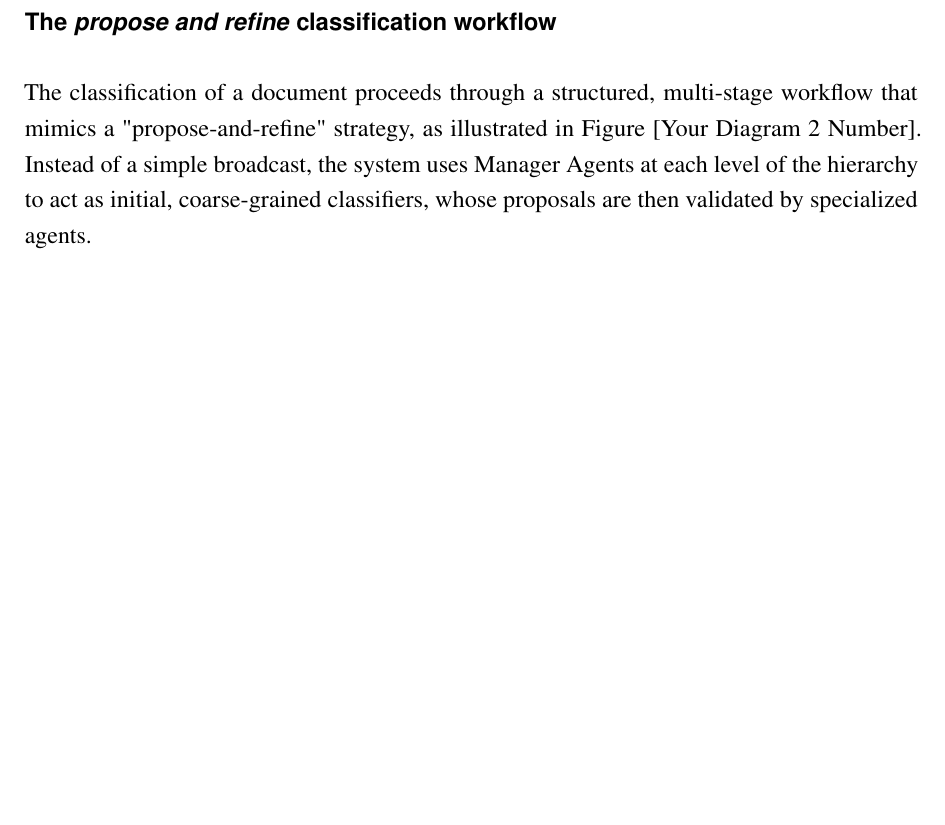
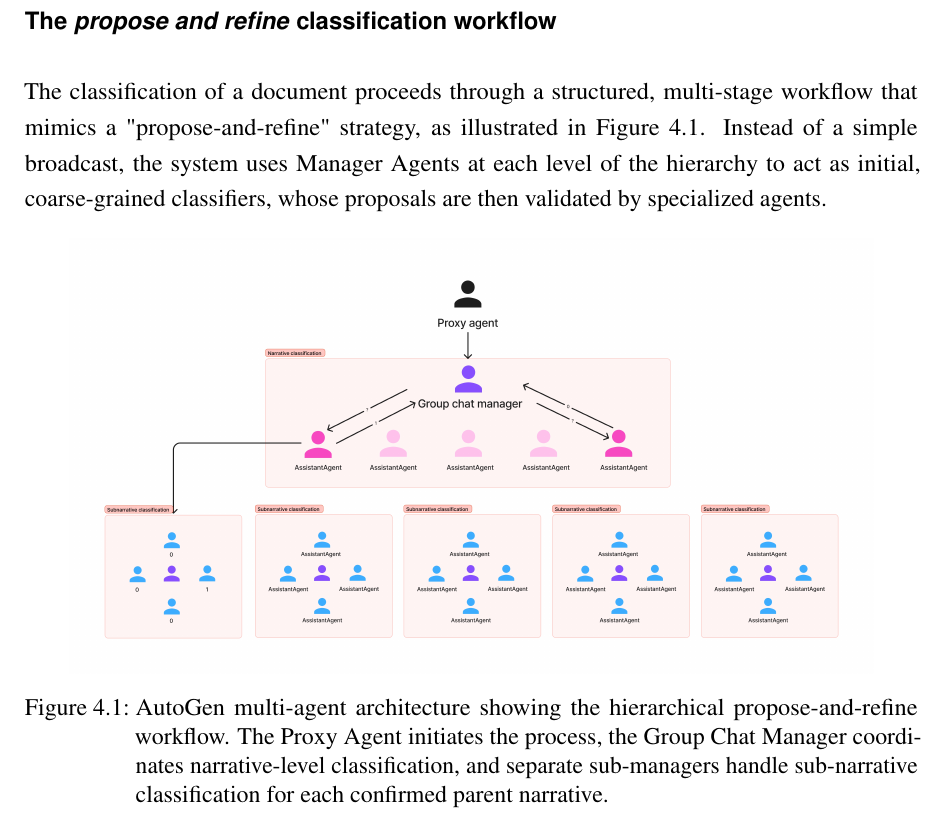
Before and after one commit to NourJadiri/paper, a LaTeX thesis (main.tex, which reads chapters/system_architectures/autogen.tex): part of page 35 of 40 before the commit and part of page 35 of 41 after it, cut so that both start at the same text, the shorter picture padded with empty space. Compiled offline with pdfLaTeX.

Commit message:
Add AutoGen architecture diagram and enhance classification workflow details in autogen.tex; update main.pdf and main.tex.

```diff
--- a/chapters/system_architectures/autogen.tex
+++ b/chapters/system_architectures/autogen.tex
@@ -28,7 +28,14 @@ This multi-agent design enables strong specialization: each agent focuses its re
 
 \subsubsection{The \textit{propose and refine} classification workflow}
 
-The classification of a document proceeds through a structured, multi-stage workflow that mimics a "propose-and-refine" strategy, as illustrated in Figure [Your Diagram 2 Number]. Instead of a simple broadcast, the system uses Manager Agents at each level of the hierarchy to act as initial, coarse-grained classifiers, whose proposals are then validated by specialized agents.
+The classification of a document proceeds through a structured, multi-stage workflow that mimics a "propose-and-refine" strategy, as illustrated in Figure~\ref{fig:autogen-architecture}. Instead of a simple broadcast, the system uses Manager Agents at each level of the hierarchy to act as initial, coarse-grained classifiers, whose proposals are then validated by specialized agents.
+
+\begin{figure}[htbp]
+\centering
+\includegraphics[width=0.9\textwidth]{autogen/Architecture.jpg}
+\caption{AutoGen multi-agent architecture showing the hierarchical propose-and-refine workflow. The Proxy Agent initiates the process, the Group Chat Manager coordinates narrative-level classification, and separate sub-managers handle sub-narrative classification for each confirmed parent narrative.}
+\label{fig:autogen-architecture}
+\end{figure}
 
 \paragraph{Stage 1: Narrative-Level Proposal and Refinement}
 Upon receiving a document from the User Proxy, the top-level Manager Agent initiates the classification. It first performs an internal, high-level analysis of the text to identify a small subset of the most plausible parent narratives. Functioning as a ``loose'' multi-label classifier, the Manager's goal is to propose candidate narratives rather than make a final decision.
--- a/main.tex
+++ b/main.tex
@@ -59,6 +59,9 @@
 
 % where to put all images and figures
 \graphicspath{{images/}}
+
+% allow including SVG images via \includesvg
+\usepackage{svg}
 
 % YOUR ADDITIONAL PACKAGES
 
```
Also changed, not shown: images/autogen/Architecture.jpg (added), main.pdf, chapters/system_architectures/autogen.tex (2 more changed lines).
